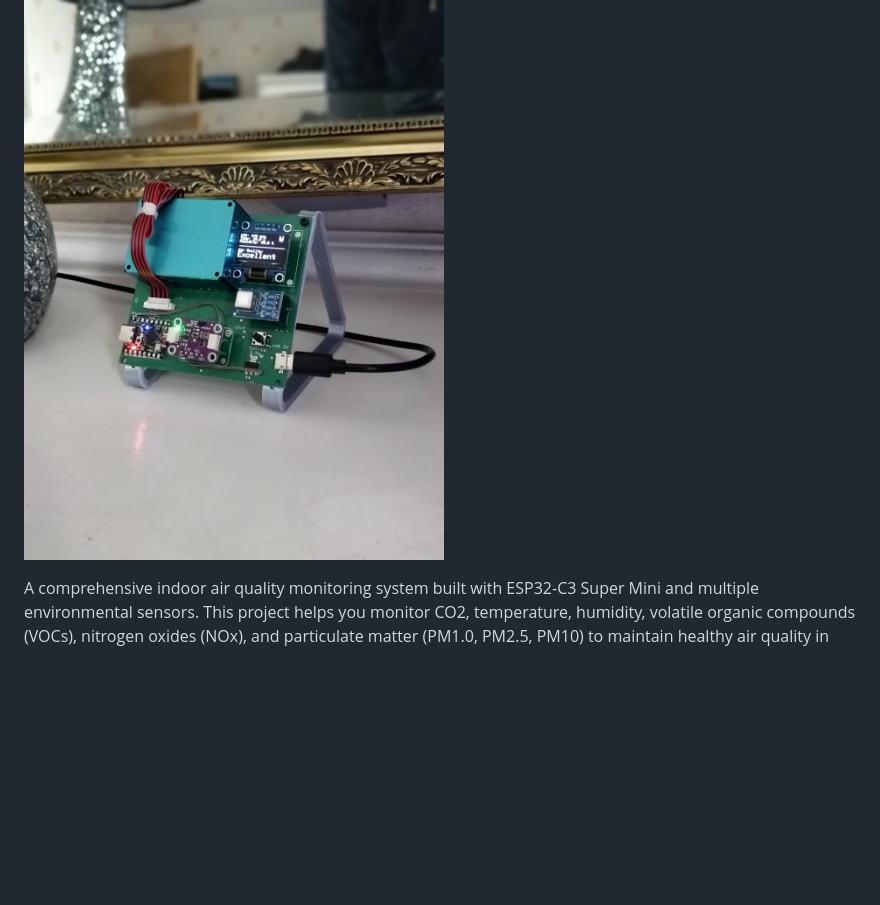
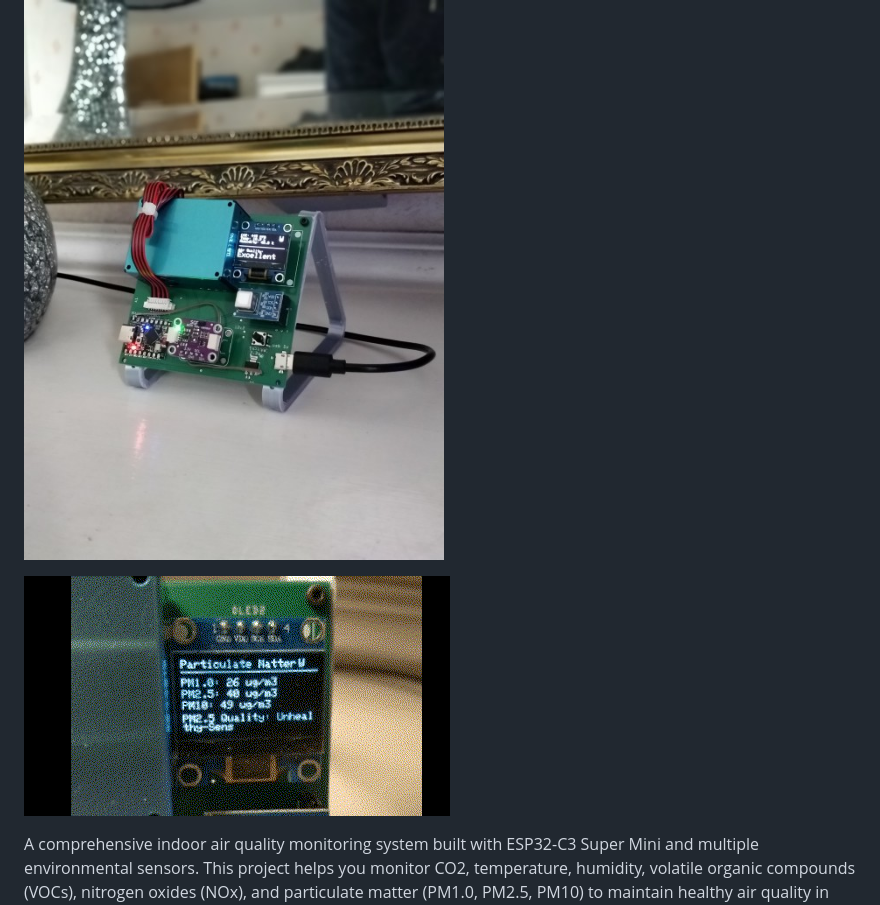
Before and after one commit to benb0jangles/Air_Quality_monitor, a Markdown page: README.md, the part around the change. Drawn GitHub-style; blank space fills up the shorter version.

```diff
--- a/README.md
+++ b/README.md
@@ -7,6 +7,9 @@ https://benb0jangles.github.io/Air_Quality_monitor/
 ![Environmental Monitor Banner](https://github.com/benb0jangles/Air_Quality_monitor/blob/main/air_quality_banner_base.png)
 
 ![monitor_image1](https://github.com/benb0jangles/Air_Quality_monitor/blob/main/PICS/IMG_20250502_120009_Bokeh%20(Small).jpg)
+
+![monitor_gif1](https://github.com/benb0jangles/Air_Quality_monitor/blob/main/PICS/1_1.gif)
+
 
 A comprehensive indoor air quality monitoring system built with ESP32-C3 Super Mini and multiple environmental sensors. This project helps you monitor CO2, temperature, humidity, volatile organic compounds (VOCs), nitrogen oxides (NOx), and particulate matter (PM1.0, PM2.5, PM10) to maintain healthy air quality in your home or office. You can buy a pcb sensor board here: (coming soon)
 
```
